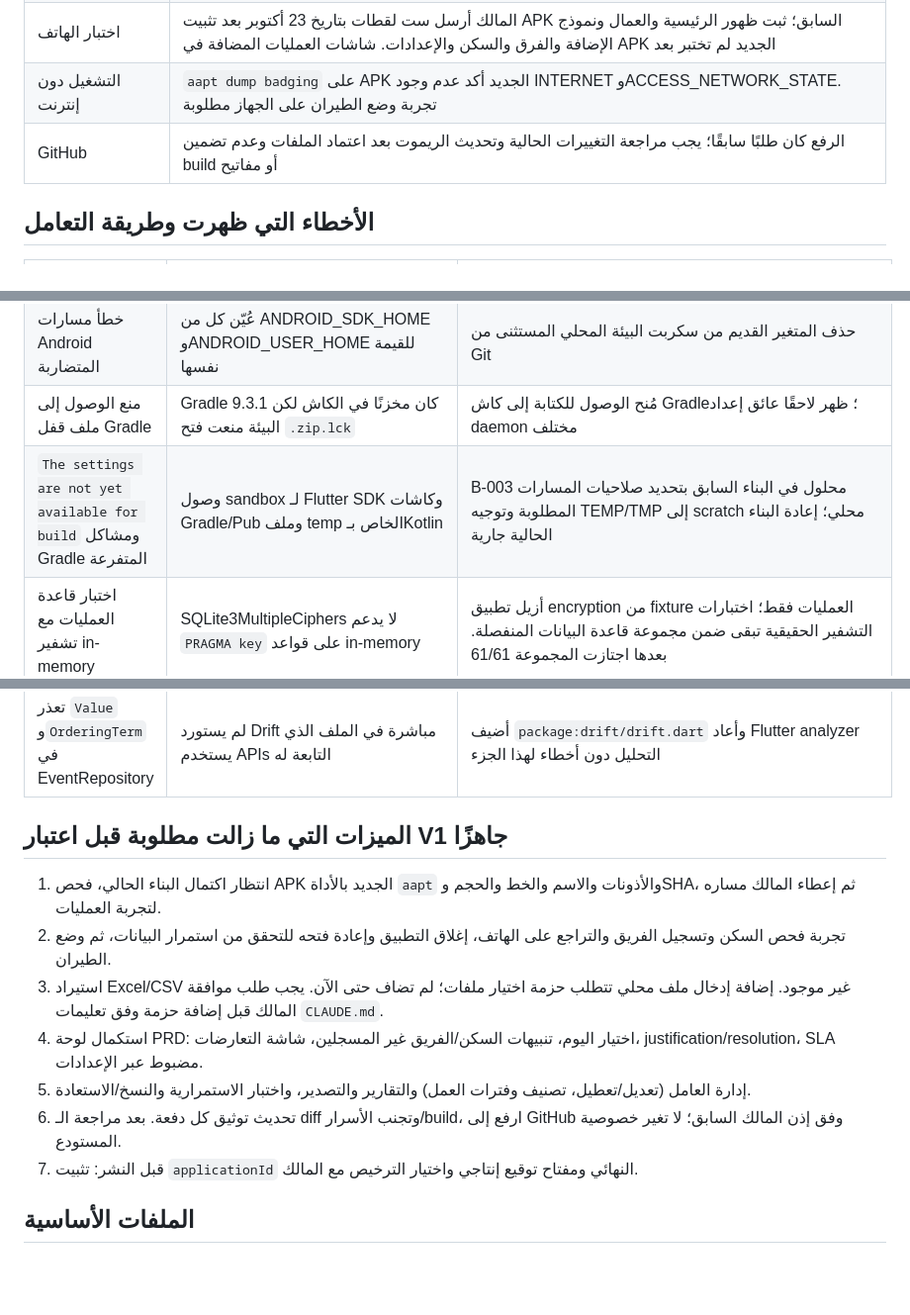
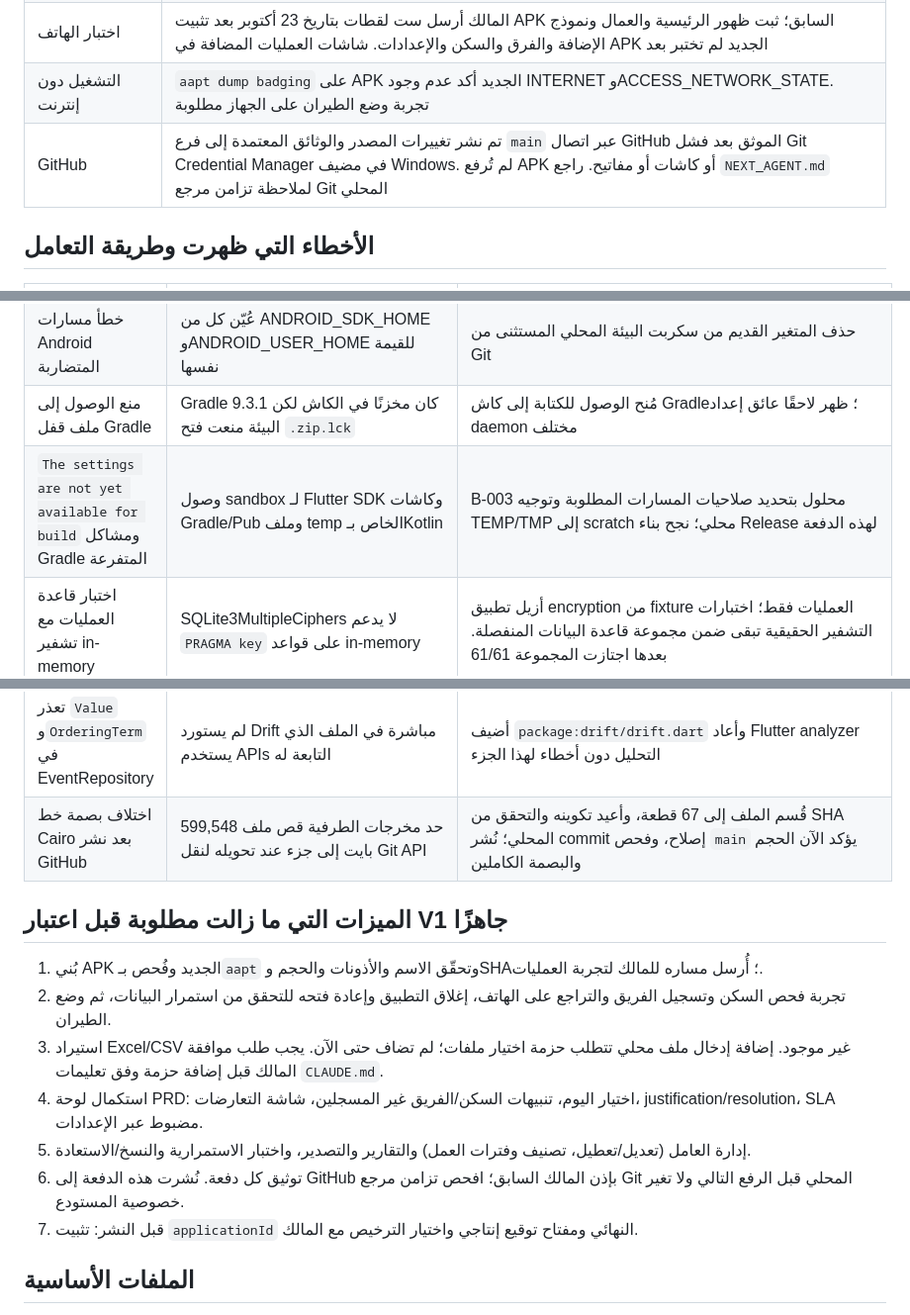
Before and after one commit to mabdelazizoffice2028-cloud/radar_labor, a Markdown page: docs/PROJECT_REPORT.md, 3 parts joined by grey strips. Shown at 99% size. Drawn GitHub-style; blank space fills up the shorter version.

```diff
--- a/docs/PROJECT_REPORT.md
+++ b/docs/PROJECT_REPORT.md
@@ -52,7 +52,7 @@
 | APK جديد لهذه الدفعة | نجح `assembleRelease`: `build/app/outputs/flutter-apk/app-release.apk`، 60,242,354 bytes، 23 أكتوبر 08:45:53، SHA-256 `2FE4C803D84FEFEDD7A5E6B9BB0F063D3DFF18BD9EEFA72889A8EAA5AD1` |
 | اختبار الهاتف | المالك أرسل ست لقطات بتاريخ 23 أكتوبر بعد تثبيت APK السابق؛ ثبت ظهور الرئيسية والعمال ونموذج الإضافة والفرق والسكن والإعدادات. شاشات العمليات المضافة في APK الجديد لم تختبر بعد |
 | التشغيل دون إنترنت | `aapt dump badging` على APK الجديد أكد عدم وجود INTERNET وACCESS_NETWORK_STATE. تجربة وضع الطيران على الجهاز مطلوبة |
-| GitHub | الرفع كان طلبًا سابقًا؛ يجب مراجعة التغييرات الحالية وتحديث الريموت بعد اعتماد الملفات وعدم تضمين build أو مفاتيح |
+| GitHub | تم نشر تغييرات المصدر والوثائق المعتمدة إلى فرع `main` عبر اتصال GitHub الموثق بعد فشل Git Credential Manager في مضيف Windows. لم تُرفع APK أو كاشات أو مفاتيح. راجع `NEXT_AGENT.md` لملاحظة تزامن مرجع Git المحلي |
 
 ## الأخطاء التي ظهرت وطريقة التعامل
 
@@ -63,21 +63,22 @@
 | فشل فتح Flutter SDK lockfile | محاولة التحليل بعد البناء عجزت عن فتح `C:\src\flutter\bin\cache\lockfile` | مُنح الوصول إلى SDK cache؛ Dart analyzer يعمل، لكن يجب إعادة Flutter analyze من بيئة سليمة |
 | خطأ مسارات Android المتضاربة | عُيّن كل من ANDROID_SDK_HOME وANDROID_USER_HOME للقيمة نفسها | حذف المتغير القديم من سكربت البيئة المحلي المستثنى من Git |
 | منع الوصول إلى ملف قفل Gradle | Gradle 9.3.1 كان مخزنًا في الكاش لكن البيئة منعت فتح `.zip.lck` | مُنح الوصول للكتابة إلى كاش Gradle؛ ظهر لاحقًا عائق إعداد daemon مختلف |
-| `The settings are not yet available for build` ومشاكل Gradle المتفرعة | وصول sandbox لـ Flutter SDK وكاشات Gradle/Pub وملف temp الخاص بـKotlin | B-003 محلول في البناء السابق بتحديد صلاحيات المسارات المطلوبة وتوجيه TEMP/TMP إلى scratch محلي؛ إعادة البناء الحالية جارية |
+| `The settings are not yet available for build` ومشاكل Gradle المتفرعة | وصول sandbox لـ Flutter SDK وكاشات Gradle/Pub وملف temp الخاص بـKotlin | B-003 محلول بتحديد صلاحيات المسارات المطلوبة وتوجيه TEMP/TMP إلى scratch محلي؛ نجح بناء Release لهذه الدفعة |
 | اختبار قاعدة العمليات مع تشفير in-memory | SQLite3MultipleCiphers لا يدعم `PRAGMA key` على قواعد in-memory | أزيل تطبيق encryption من fixture العمليات فقط؛ اختبارات التشفير الحقيقية تبقى ضمن مجموعة قاعدة البيانات المنفصلة. بعدها اجتازت المجموعة 61/61 |
 | فشل اختبار المعمارية بعد إضافة شاشتي العمليات | الشاشات الجديدة استوردت Drift مباشرة | نُقلت قراءة المراجع والحفظ إلى `features/operations/data/operations_repository.dart`، وأصبحت Widgets تستخدم نماذج عرض؛ الاختبار المعماري صار ناجحًا |
 | تعذر نسخ Flutter test إلى `%TEMP%` | مسار temp الافتراضي للمضيف غير متاح | وُجه `TEMP/TMP` إلى مجلد المشروع المستثنى `work/flutter-profile/tmp`، ثم نجحت كل الاختبارات |
 | تعذر ADB إنشاء `.android` | قيود مسار المستخدم في مضيف التنفيذ | لم نثبت عبر ADB؛ المالك ثبت APK بنفسه وأكد الفتح بالصور، وتبقى تجربة الدفعة الحالية يدويًا |
 | تعذر `Value` و`OrderingTerm` في EventRepository | لم يستورد Drift مباشرة في الملف الذي يستخدم APIs التابعة له | أضيف `package:drift/drift.dart` وأعاد Flutter analyzer التحليل دون أخطاء لهذا الجزء |
+| اختلاف بصمة خط Cairo بعد نشر GitHub | حد مخرجات الطرفية قص ملف 599,548 بايت إلى جزء عند تحويله لنقل Git API | قُسم الملف إلى 67 قطعة، وأعيد تكوينه والتحقق من SHA المحلي؛ نُشر commit إصلاح، وفحص `main` يؤكد الآن الحجم والبصمة الكاملين |
 
 ## الميزات التي ما زالت مطلوبة قبل اعتبار V1 جاهزًا
 
-1. انتظار اكتمال البناء الحالي، فحص APK الجديد بالأداة `aapt` والأذونات والاسم والخط والحجم وSHA، ثم إعطاء المالك مساره لتجربة العمليات.
+1. بُني APK الجديد وفُحص بـ`aapt` وتحقّق الاسم والأذونات والحجم وSHA؛ أُرسل مساره للمالك لتجربة العمليات.
 2. تجربة فحص السكن وتسجيل الفريق والتراجع على الهاتف، إغلاق التطبيق وإعادة فتحه للتحقق من استمرار البيانات، ثم وضع الطيران.
 3. استيراد Excel/CSV غير موجود. إضافة إدخال ملف محلي تتطلب حزمة اختيار ملفات؛ لم تضاف حتى الآن. يجب طلب موافقة المالك قبل إضافة حزمة وفق تعليمات `CLAUDE.md`.
 4. استكمال لوحة PRD: اختيار اليوم، تنبيهات السكن/الفريق غير المسجلين، شاشة التعارضات، justification/resolution، SLA مضبوط عبر الإعدادات.
 5. إدارة العامل (تعديل/تعطيل، تصنيف وفترات العمل) والتقارير والتصدير، واختبار الاستمرارية والنسخ/الاستعادة.
-6. تحديث توثيق كل دفعة. بعد مراجعة الـ diff وتجنب الأسرار/build، ارفع إلى GitHub وفق إذن المالك السابق؛ لا تغير خصوصية المستودع.
+6. توثيق كل دفعة. نُشرت هذه الدفعة إلى GitHub بإذن المالك السابق؛ افحص تزامن مرجع Git المحلي قبل الرفع التالي ولا تغير خصوصية المستودع.
 7. قبل النشر: تثبيت `applicationId` النهائي ومفتاح توقيع إنتاجي واختيار الترخيص مع المالك.
 
 ## الملفات الأساسية
```
Also changed, not shown: docs/NEXT_AGENT.md (+6 -2 lines), docs/WORKLOG.md (+16 -0 lines).
